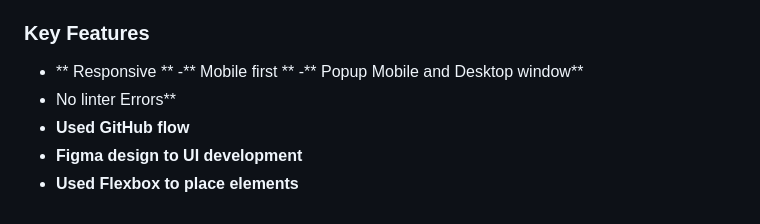
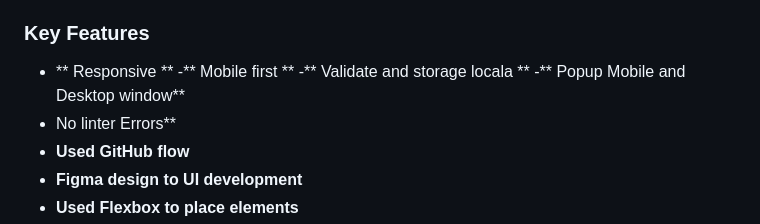
Before and after one commit to jkanyi-web/My_Portfolio, a Markdown page: README.md, the part around the change. Rendered like a GitHub page.

Commit message:
Key Features  add
validate  data and local storage

```diff
--- a/README.md
+++ b/README.md
@@ -56,6 +56,7 @@ In this project, I have set up my personal portfolio site for mobile devices.
 
 - ** Responsive **
 -** Mobile first **
+-** Validate and storage locala  **
 -** Popup Mobile and Desktop window**
 - No linter Errors**
 - **Used GitHub flow**
```
